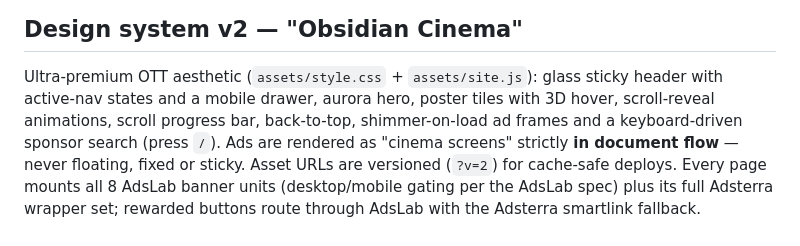
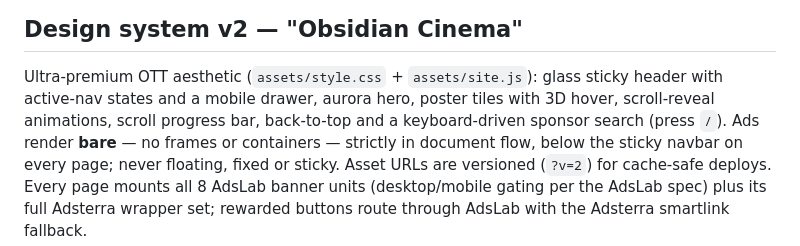
Before and after one commit to AYTechOfficial/excelmovies, a Markdown page: README.md, the part around the change. Drawn GitHub-style.

Commit message:
Docs: reflect bare in-flow ad rendering in the design section
🤖 Generated with Codebuff
Co-Authored-By: Codebuff <noreply@codebuff.com>

```diff
--- a/README.md
+++ b/README.md
@@ -7,9 +7,10 @@ placement. Built for the domain `excelmovies.vercel.app`.
 
 Ultra-premium OTT aesthetic (`assets/style.css` + `assets/site.js`): glass sticky
 header with active-nav states and a mobile drawer, aurora hero, poster tiles with
-3D hover, scroll-reveal animations, scroll progress bar, back-to-top, shimmer-on-load
-ad frames and a keyboard-driven sponsor search (press `/`). Ads are rendered as
-"cinema screens" strictly **in document flow** — never floating, fixed or sticky.
+3D hover, scroll-reveal animations, scroll progress bar, back-to-top and a
+keyboard-driven sponsor search (press `/`). Ads render **bare** — no frames or
+containers — strictly in document flow, below the sticky navbar on every page;
+never floating, fixed or sticky.
 Asset URLs are versioned (`?v=2`) for cache-safe deploys. Every page mounts all
 8 AdsLab banner units (desktop/mobile gating per the AdsLab spec) plus its full
 Adsterra wrapper set; rewarded buttons route through AdsLab with the Adsterra
```
